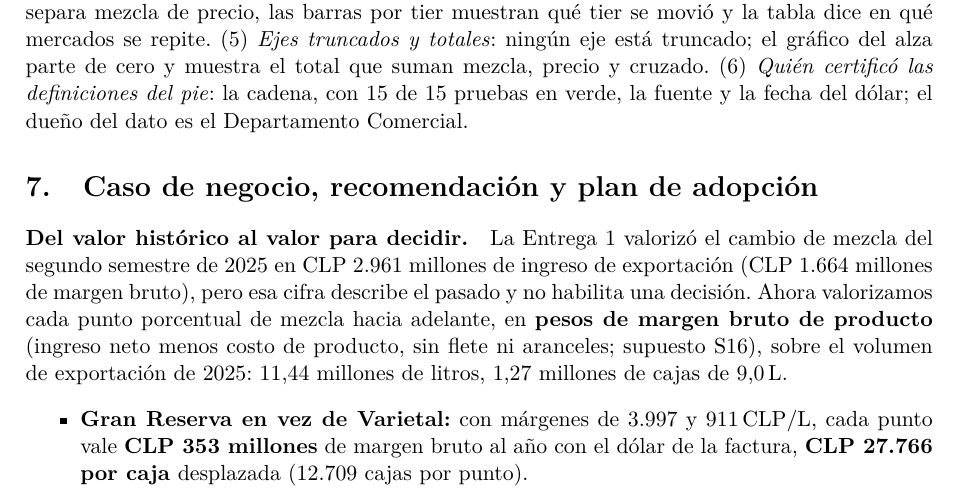
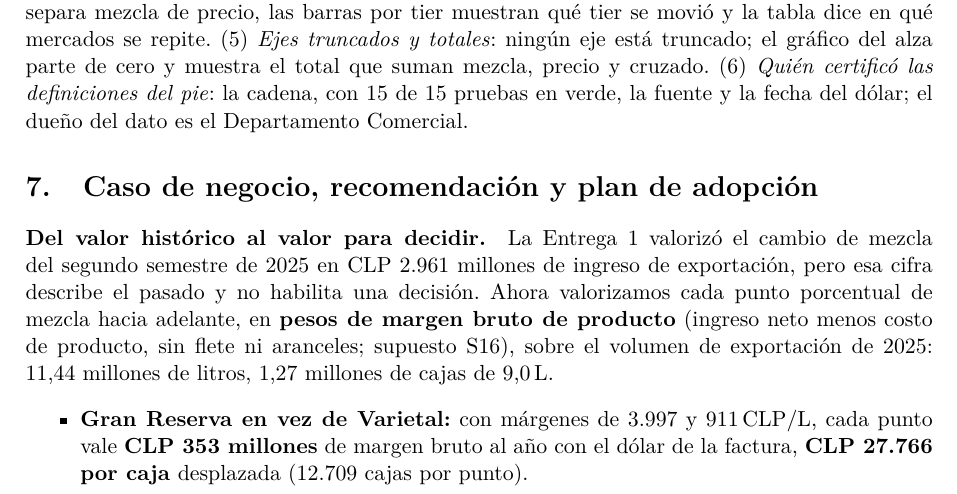
Before and after one commit to Benjaa7/vina-g2, a LaTeX document (E2/informe/main.tex, which reads E2/informe/seccion_E.tex): part of page 9 of 25, cut so that both start at the same text. Compiled offline with pdfLaTeX.

Commit message:
E2: quita la cifra de margen atribuida a la E1 en la sección de caso de negocio
La E1 no reportó CLP 1.664 MM de margen bruto y la cifra no se reproduce desde los datos.

Co-Authored-By: Claude Opus 5.5 <noreply@anthropic.com>

```diff
--- a/E2/informe/seccion_E.tex
+++ b/E2/informe/seccion_E.tex
@@ -5,7 +5,7 @@
 \label{sec:negocio}
 
 \paragraph{Del valor histórico al valor para decidir.}
-La Entrega~1 valorizó el cambio de mezcla del segundo semestre de 2025 en CLP~2.961~millones de ingreso de exportación (CLP~1.664~millones de margen bruto), pero esa cifra describe el pasado y no habilita una decisión. Ahora valorizamos cada punto porcentual de mezcla hacia adelante, en \textbf{pesos de margen bruto de producto} (ingreso neto menos costo de producto, sin flete ni aranceles; supuesto~S16), sobre el volumen de exportación de 2025: 11,44~millones de litros, 1,27~millones de cajas de 9,0\,L.
+La Entrega~1 valorizó el cambio de mezcla del segundo semestre de 2025 en CLP~2.961~millones de ingreso de exportación, pero esa cifra describe el pasado y no habilita una decisión. Ahora valorizamos cada punto porcentual de mezcla hacia adelante, en \textbf{pesos de margen bruto de producto} (ingreso neto menos costo de producto, sin flete ni aranceles; supuesto~S16), sobre el volumen de exportación de 2025: 11,44~millones de litros, 1,27~millones de cajas de 9,0\,L.
 \begin{itemize}\setlength\itemsep{1pt}
   \item \textbf{Gran Reserva en vez de Varietal:} con márgenes de 3.997 y 911\,CLP/L, cada punto vale \textbf{CLP~353~millones} de margen bruto al año con el dólar de la factura, \textbf{CLP~27.766 por caja} desplazada (12.709 cajas por punto).
   \item \textbf{Gran Reserva en vez de Reserva} (2.092\,CLP/L): \textbf{CLP~218~millones} al año por punto (CLP~17.137 por caja).
```
